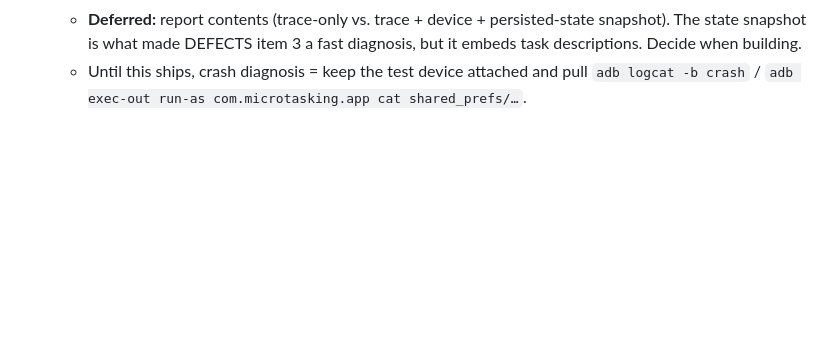
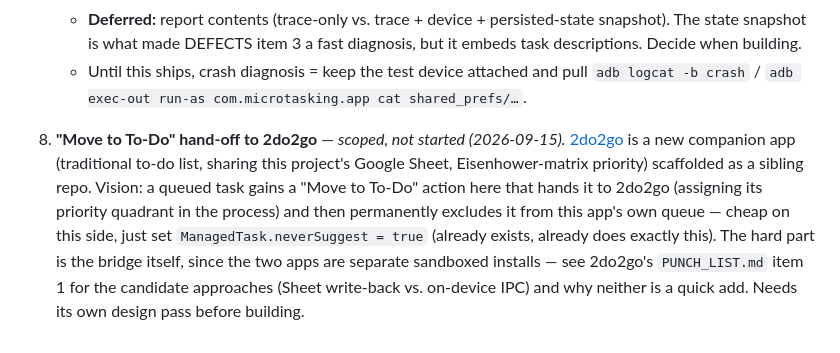
Before and after one commit to vemcg/MicroTasking, a Markdown page: PUNCH_LIST.md, the part around the change. Rendered like a GitHub page; blank space fills up the shorter version.

Commit message:
Add CLAUDE.md; scope 2do2go hand-off in PUNCH_LIST item 8
Co-Authored-By: Claude Sonnet 5 <noreply@anthropic.com>

```diff
--- a/PUNCH_LIST.md
+++ b/PUNCH_LIST.md
@@ -70,3 +70,5 @@ Next work session: make onboarding, import, the spreadsheet template, persistenc
      - Server-side backstop: a small `issues.opened` GitHub Action that reads the fingerprint, searches existing open issues, and if it finds a match, comments "another occurrence (vX.Y.Z-N, <device>)" on the original and closes the dup. Handles the "several users, same bug, over days" case that on-device dedup can't see.
    - **Deferred:** report contents (trace-only vs. trace + device + persisted-state snapshot). The state snapshot is what made DEFECTS item 3 a fast diagnosis, but it embeds task descriptions. Decide when building.
    - Until this ships, crash diagnosis = keep the test device attached and pull `adb logcat -b crash` / `adb exec-out run-as com.microtasking.app cat shared_prefs/…`.
+
+8. **"Move to To-Do" hand-off to 2do2go** — *scoped, not started (2026-09-15).* [2do2go](https://github.com/vemcg/2do2go) is a new companion app (traditional to-do list, sharing this project's Google Sheet, Eisenhower-matrix priority) scaffolded as a sibling repo. Vision: a queued task gains a "Move to To-Do" action here that hands it to 2do2go (assigning its priority quadrant in the process) and then permanently excludes it from this app's own queue — cheap on this side, just set `ManagedTask.neverSuggest = true` (already exists, already does exactly this). The hard part is the bridge itself, since the two apps are separate sandboxed installs — see 2do2go's `PUNCH_LIST.md` item 1 for the candidate approaches (Sheet write-back vs. on-device IPC) and why neither is a quick add. Needs its own design pass before building.
```
Also changed, not shown: CLAUDE.md (added, +86 -0 lines).
